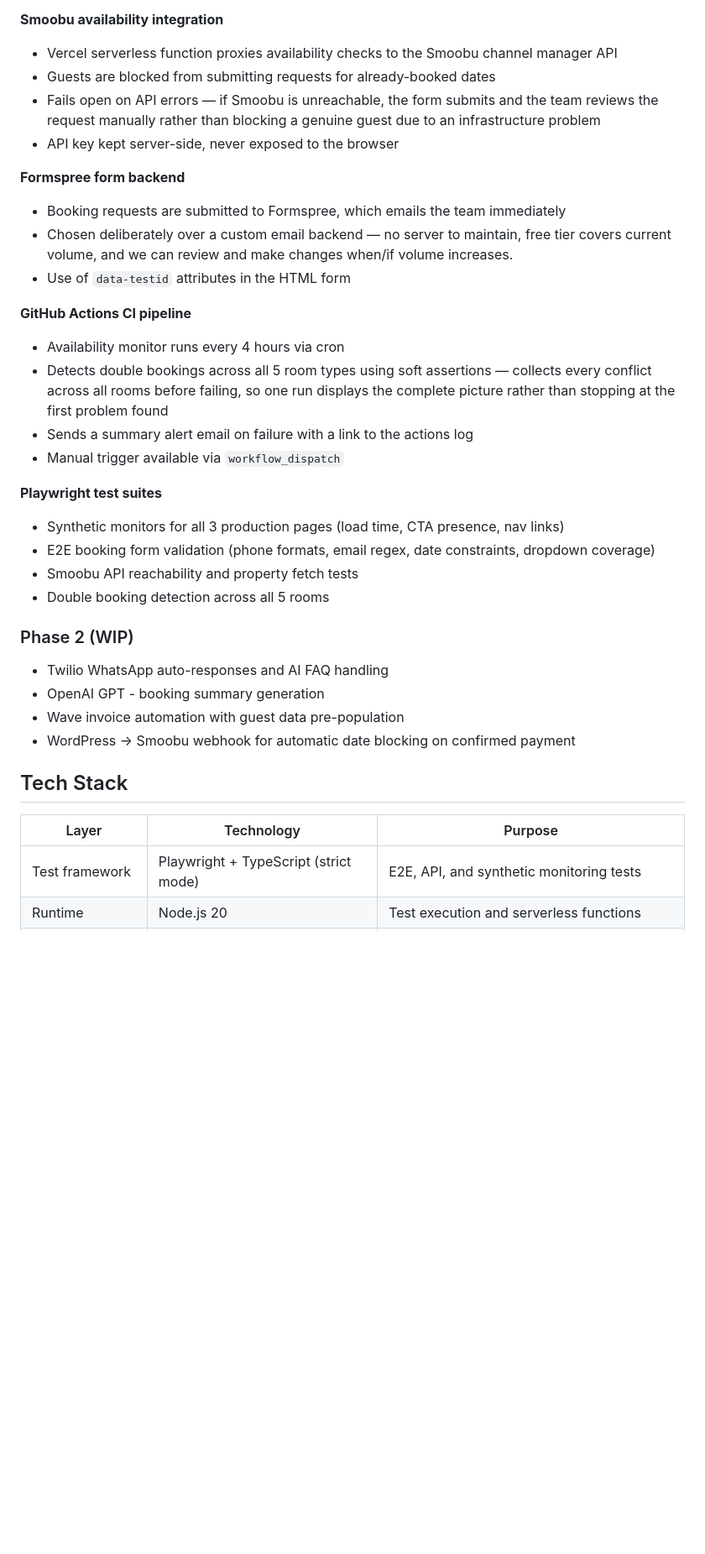
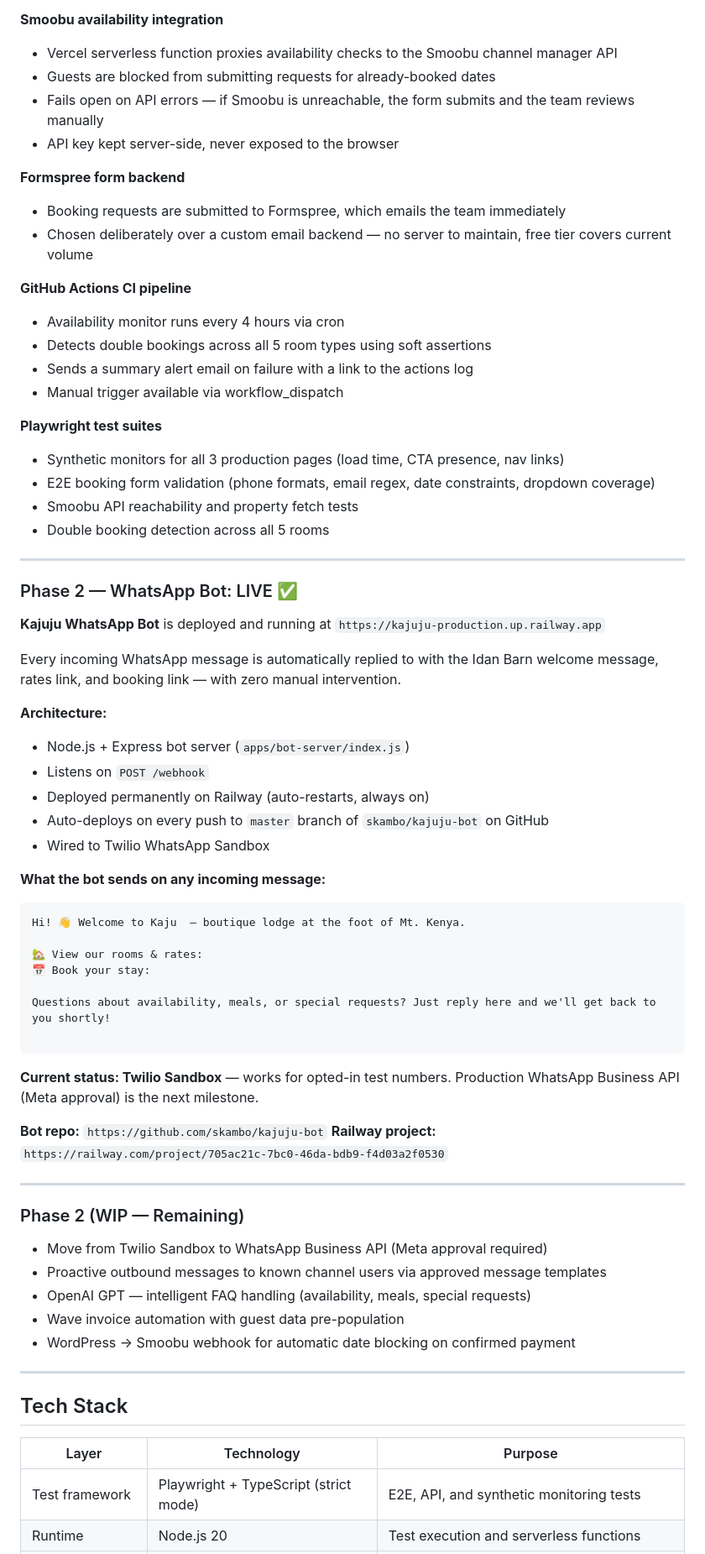
Before and after one commit to skambo/kajuju-automation, a Markdown page: README.md, the part around one of its changes. Shown at 84% size. Drawn GitHub-style; blank space fills up the shorter version.

````diff
--- a/README.md
+++ b/README.md
@@ -53,19 +56,18 @@ This project defines and builds the Kajuju Automation Framework — a QA-enginee
 **Smoobu availability integration**
 - Vercel serverless function proxies availability checks to the Smoobu channel manager API
 - Guests are blocked from submitting requests for already-booked dates
-- Fails open on API errors — if Smoobu is unreachable, the form submits and the team reviews the request manually rather than blocking a genuine guest due to an infrastructure problem
+- Fails open on API errors — if Smoobu is unreachable, the form submits and the team reviews manually
 - API key kept server-side, never exposed to the browser
 
 **Formspree form backend**
 - Booking requests are submitted to Formspree, which emails the team immediately
-- Chosen deliberately over a custom email backend — no server to maintain, free tier covers current volume, and we can review and make changes when/if volume increases.
-- Use of `data-testid` attributes in the HTML form
+- Chosen deliberately over a custom email backend — no server to maintain, free tier covers current volume
 
 **GitHub Actions CI pipeline**
 - Availability monitor runs every 4 hours via cron
-- Detects double bookings across all 5 room types using soft assertions — collects every conflict across all rooms before failing, so one run displays the complete picture rather than stopping at the first problem found
+- Detects double bookings across all 5 room types using soft assertions
 - Sends a summary alert email on failure with a link to the actions log
-- Manual trigger available via `workflow_dispatch`
+- Manual trigger available via workflow_dispatch
 
 **Playwright test suites**
 - Synthetic monitors for all 3 production pages (load time, CTA presence, nav links)
@@ -73,16 +75,52 @@ This project defines and builds the Kajuju Automation Framework — a QA-enginee
 - Smoobu API reachability and property fetch tests
 - Double booking detection across all 5 rooms
 
-### Phase 2 (WIP)
-- Twilio WhatsApp auto-responses and AI FAQ handling
-- OpenAI GPT - booking summary generation
+---
+
+### Phase 2 — WhatsApp Bot: LIVE ✅
+
+**Kajuju WhatsApp Bot** is deployed and running at `https://kajuju-production.up.railway.app`
+
+Every incoming WhatsApp message is automatically replied to with the Idan Barn welcome message, rates link, and booking link — with zero manual intervention.
+
+**Architecture:**
+- Node.js + Express bot server (`apps/bot-server/index.js`)
+- Listens on `POST /webhook`
+- Deployed permanently on Railway (auto-restarts, always on)
+- Auto-deploys on every push to `master` branch of `skambo/kajuju-bot` on GitHub
+- Wired to Twilio WhatsApp Sandbox
+
+**What the bot sends on any incoming message:**
+```
+Hi! 👋 Welcome to Kaju  — boutique lodge at the foot of Mt. Kenya.
+
+🏡 View our rooms & rates:
+📅 Book your stay:
+
+Questions about availability, meals, or special requests? Just reply here and we'll get back to you shortly!
+
+```
+
+**Current status: Twilio Sandbox** — works for opted-in test numbers. Production WhatsApp Business API (Meta approval) is the next milestone.
+
+**Bot repo:** `https://github.com/skambo/kajuju-bot`
+**Railway project:** `https://railway.com/project/705ac21c-7bc0-46da-bdb9-f4d03a2f0530`
+
+---
+
+### Phase 2 (WIP — Remaining)
+- Move from Twilio Sandbox to WhatsApp Business API (Meta approval required)
+- Proactive outbound messages to known channel users via approved message templates
+- OpenAI GPT — intelligent FAQ handling (availability, meals, special requests)
 - Wave invoice automation with guest data pre-population
 - WordPress → Smoobu webhook for automatic date blocking on confirmed payment
+
+---
 
 ## Tech Stack
 
 | Layer | Technology | Purpose |
-|---|---|---|
+|-------|-----------|---------|
 | Test framework | Playwright + TypeScript (strict mode) | E2E, API, and synthetic monitoring tests |
 | Runtime | Node.js 20 | Test execution and serverless functions |
 | CI/CD | GitHub Actions | Cron availability monitoring, alerting |
````
Also changed, not shown: other parts of README.md (+71 -44 lines).
